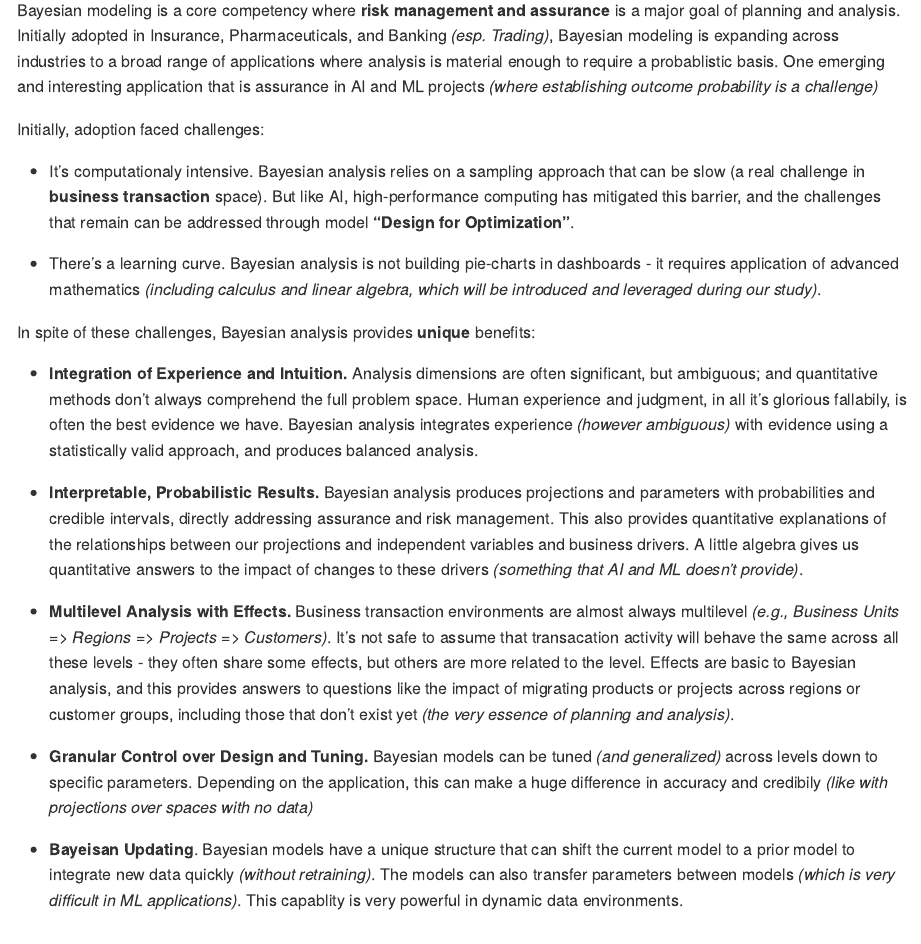
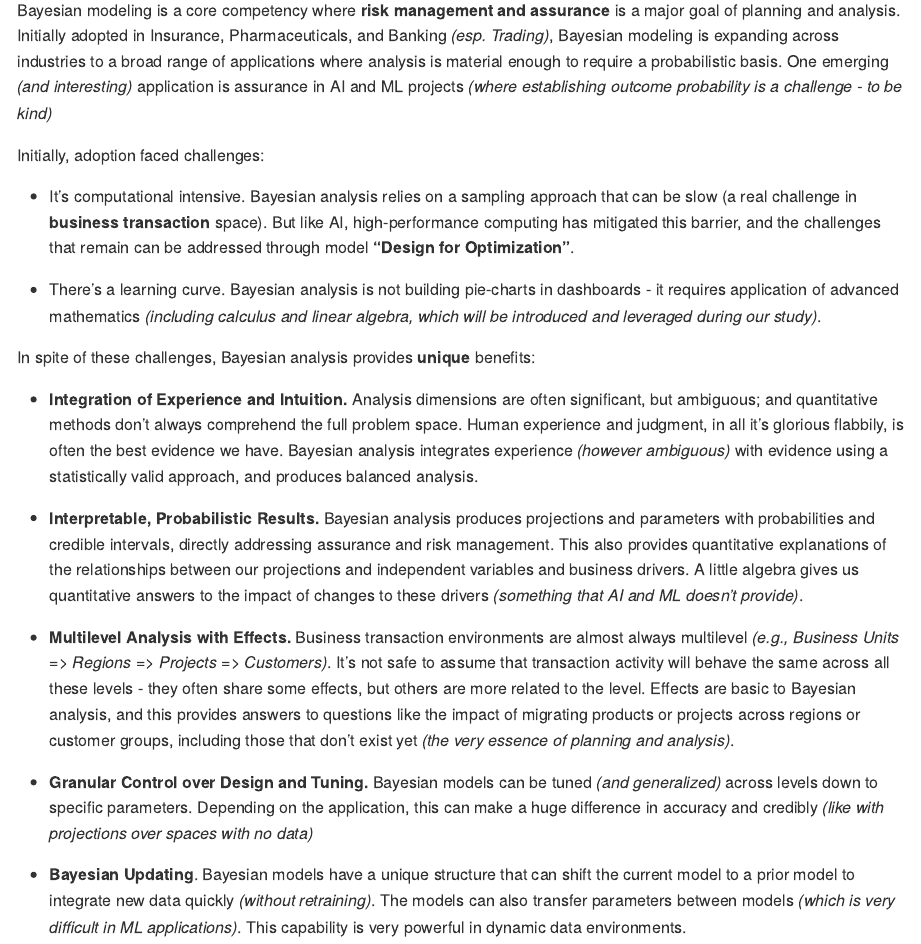
Before and after one commit to ellenwterry/Introduction, an R Markdown document (Introduction to Bayesian Transaction Analysis.Rmd): the page in a window 1100 px wide, from 90 px down. Rendered offline with R 4.5, knitr and Pandoc, with nearby package versions.

Commit message:
Thurs
Thurs

```diff
--- a/Introduction to Bayesian Transaction Analysis.Rmd
+++ b/Introduction to Bayesian Transaction Analysis.Rmd
@@ -11,22 +11,22 @@ knitr::opts_chunk$set(echo = TRUE)
 
 ## Introduction
 
-Bayesian modeling is a core competency where **risk management and assurance** is a major goal of planning and analysis. Initially adopted in Insurance, Pharmaceuticals, and Banking *(esp. Trading)*, Bayesian modeling is expanding across industries to a broad range of applications where analysis is material enough to require a probablistic basis. One emerging and interesting application that is assurance in AI and ML projects *(where establishing outcome probability is a challenge)*
+Bayesian modeling is a core competency where **risk management and assurance** is a major goal of planning and analysis. Initially adopted in Insurance, Pharmaceuticals, and Banking *(esp. Trading)*, Bayesian modeling is expanding across industries to a broad range of applications where analysis is material enough to require a probabilistic basis. One emerging *(and interesting)* application is assurance in AI and ML projects *(where establishing outcome probability is a challenge - to be kind)*
 
 Initially, adoption faced challenges:
 
-* It's computationaly intensive. Bayesian analysis relies on a sampling approach that can be slow (a real challenge in **business transaction** space). But like AI, high-performance computing has mitigated this barrier, and the challenges that remain can be addressed through model **"Design for Optimization"**.
+* It's computational intensive. Bayesian analysis relies on a sampling approach that can be slow (a real challenge in **business transaction** space). But like AI, high-performance computing has mitigated this barrier, and the challenges that remain can be addressed through model **"Design for Optimization"**.
 
 * There's a learning curve. Bayesian analysis is not building pie-charts in dashboards - it requires application of advanced mathematics *(including calculus and linear algebra, which will be introduced and leveraged during our study)*.
 
 In spite of these challenges, Bayesian analysis provides **unique** benefits:
 
-* **Integration of Experience and Intuition.** Analysis dimensions are often significant, but ambiguous; and quantitative methods don't always comprehend the full problem space. Human experience and judgment, in all it's glorious fallabily,  is often the best evidence we have. Bayesian analysis integrates experience *(however ambiguous)* with evidence using a statistically valid approach, and produces balanced analysis.
+* **Integration of Experience and Intuition.** Analysis dimensions are often significant, but ambiguous; and quantitative methods don't always comprehend the full problem space. Human experience and judgment, in all it's glorious flabbily,  is often the best evidence we have. Bayesian analysis integrates experience *(however ambiguous)* with evidence using a statistically valid approach, and produces balanced analysis.
 
 * **Interpretable, Probabilistic Results.** Bayesian analysis produces projections and parameters with probabilities and credible intervals, directly addressing assurance and risk management. This also provides quantitative explanations of the relationships between our projections and independent variables and business drivers. A little algebra gives us quantitative answers to the impact of changes to these drivers *(something that AI and ML doesn't provide)*.
 
-* **Multilevel Analysis with Effects.** Business transaction environments are almost always multilevel *(e.g., Business Units => Regions => Projects => Customers)*. It's not safe to assume that transacation activity will behave the same across all these levels - they often share some effects, but others are more related to the level. Effects are basic to Bayesian analysis, and this provides answers to questions like the impact of migrating products or projects across regions or customer groups, including those that don't exist yet *(the very essence of planning and analysis)*.
+* **Multilevel Analysis with Effects.** Business transaction environments are almost always multilevel *(e.g., Business Units => Regions => Projects => Customers)*. It's not safe to assume that transaction activity will behave the same across all these levels - they often share some effects, but others are more related to the level. Effects are basic to Bayesian analysis, and this provides answers to questions like the impact of migrating products or projects across regions or customer groups, including those that don't exist yet *(the very essence of planning and analysis)*.
 
-* **Granular Control over Design and Tuning.** Bayesian models can be tuned *(and generalized)* across levels down to specific parameters. Depending on the application, this can make a huge difference in accuracy and credibily *(like with projections over spaces with no data)*
+* **Granular Control over Design and Tuning.** Bayesian models can be tuned *(and generalized)* across levels down to specific parameters. Depending on the application, this can make a huge difference in accuracy and credibly *(like with projections over spaces with no data)*
 
-* **Bayeisan Updating**. Bayesian models have a unique structure that can shift the current model to a prior model to integrate new data quickly *(without retraining)*. The models can also transfer parameters between models *(which is very difficult in ML applications)*. This capablity is very powerful in dynamic data environments.
+* **Bayesian Updating**. Bayesian models have a unique structure that can shift the current model to a prior model to integrate new data quickly *(without retraining)*. The models can also transfer parameters between models *(which is very difficult in ML applications)*. This capability is very powerful in dynamic data environments.
```
